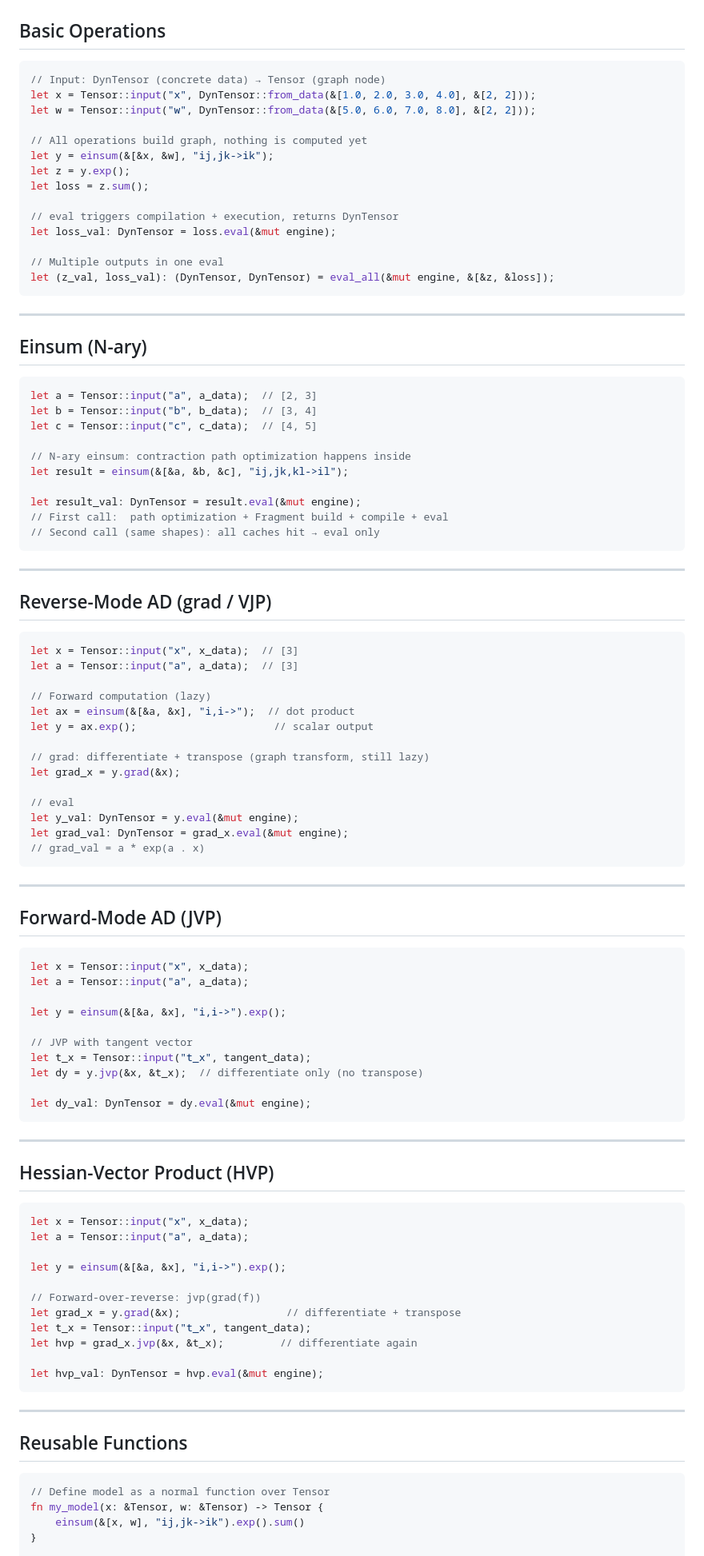
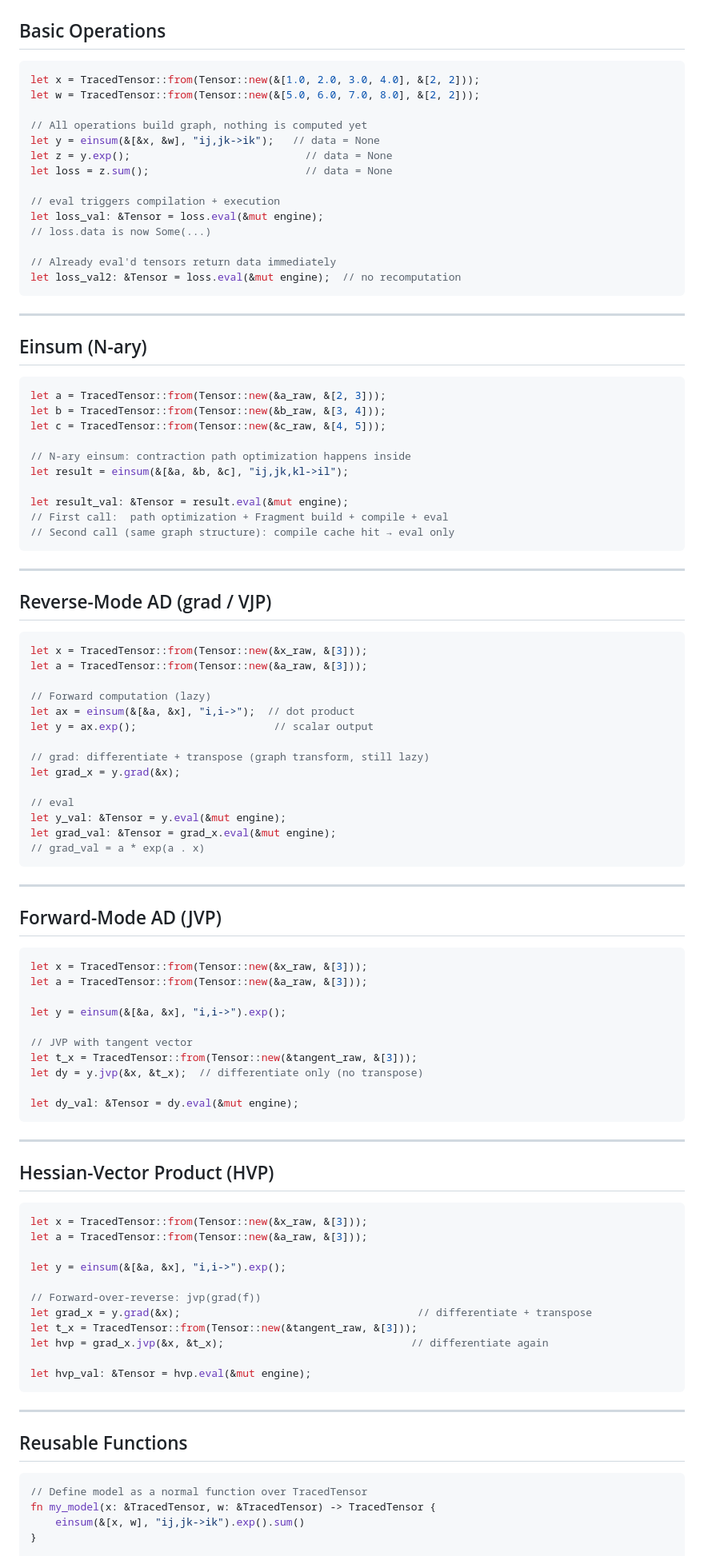
Before and after one commit to tensor4all/tensor4all-meta, a Markdown page: docs/design/v2-tensor-api-pseudocode.md, the part around one of its changes. Shown at 80% size. Drawn GitHub-style.

````diff
--- a/docs/design/v2-tensor-api-pseudocode.md
+++ b/docs/design/v2-tensor-api-pseudocode.md
@@ -32,20 +90,20 @@ let mut engine = Engine::new(CudaContext::new(device_id));
 ## Basic Operations
 
 ```rust
-// Input: DynTensor (concrete data) → Tensor (graph node)
-let x = Tensor::input("x", DynTensor::from_data(&[1.0, 2.0, 3.0, 4.0], &[2, 2]));
-let w = Tensor::input("w", DynTensor::from_data(&[5.0, 6.0, 7.0, 8.0], &[2, 2]));
+let x = TracedTensor::from(Tensor::new(&[1.0, 2.0, 3.0, 4.0], &[2, 2]));
+let w = TracedTensor::from(Tensor::new(&[5.0, 6.0, 7.0, 8.0], &[2, 2]));
 
 // All operations build graph, nothing is computed yet
-let y = einsum(&[&x, &w], "ij,jk->ik");
-let z = y.exp();
-let loss = z.sum();
+let y = einsum(&[&x, &w], "ij,jk->ik");   // data = None
+let z = y.exp();                            // data = None
+let loss = z.sum();                         // data = None
 
-// eval triggers compilation + execution, returns DynTensor
-let loss_val: DynTensor = loss.eval(&mut engine);
+// eval triggers compilation + execution
+let loss_val: &Tensor = loss.eval(&mut engine);
+// loss.data is now Some(...)
 
-// Multiple outputs in one eval
-let (z_val, loss_val): (DynTensor, DynTensor) = eval_all(&mut engine, &[&z, &loss]);
+// Already eval'd tensors return data immediately
+let loss_val2: &Tensor = loss.eval(&mut engine);  // no recomputation
 ```
 
 ---
@@ -53,16 +111,16 @@ let (z_val, loss_val): (DynTensor, DynTensor) = eval_all(&mut engine, &[&z, &los
 ## Einsum (N-ary)
 
 ```rust
-let a = Tensor::input("a", a_data);  // [2, 3]
-let b = Tensor::input("b", b_data);  // [3, 4]
-let c = Tensor::input("c", c_data);  // [4, 5]
+let a = TracedTensor::from(Tensor::new(&a_raw, &[2, 3]));
+let b = TracedTensor::from(Tensor::new(&b_raw, &[3, 4]));
+let c = TracedTensor::from(Tensor::new(&c_raw, &[4, 5]));
 
 // N-ary einsum: contraction path optimization happens inside
 let result = einsum(&[&a, &b, &c], "ij,jk,kl->il");
 
-let result_val: DynTensor = result.eval(&mut engine);
+let result_val: &Tensor = result.eval(&mut engine);
 // First call:  path optimization + Fragment build + compile + eval
-// Second call (same shapes): all caches hit → eval only
+// Second call (same graph structure): compile cache hit → eval only
 ```
 
 ---
@@ -70,8 +128,8 @@ let result_val: DynTensor = result.eval(&mut engine);
 ## Reverse-Mode AD (grad / VJP)
 
 ```rust
-let x = Tensor::input("x", x_data);  // [3]
-let a = Tensor::input("a", a_data);  // [3]
+let x = TracedTensor::from(Tensor::new(&x_raw, &[3]));
+let a = TracedTensor::from(Tensor::new(&a_raw, &[3]));
 
 // Forward computation (lazy)
 let ax = einsum(&[&a, &x], "i,i->");  // dot product
@@ -81,8 +139,8 @@ let y = ax.exp();                      // scalar output
 let grad_x = y.grad(&x);
 
 // eval
-let y_val: DynTensor = y.eval(&mut engine);
-let grad_val: DynTensor = grad_x.eval(&mut engine);
+let y_val: &Tensor = y.eval(&mut engine);
+let grad_val: &Tensor = grad_x.eval(&mut engine);
 // grad_val = a * exp(a . x)
 ```
 
@@ -91,16 +149,16 @@ let grad_val: DynTensor = grad_x.eval(&mut engine);
 ## Forward-Mode AD (JVP)
 
 ```rust
-let x = Tensor::input("x", x_data);
-let a = Tensor::input("a", a_data);
+let x = TracedTensor::from(Tensor::new(&x_raw, &[3]));
+let a = TracedTensor::from(Tensor::new(&a_raw, &[3]));
 
 let y = einsum(&[&a, &x], "i,i->").exp();
 
 // JVP with tangent vector
-let t_x = Tensor::input("t_x", tangent_data);
+let t_x = TracedTensor::from(Tensor::new(&tangent_raw, &[3]));
 let dy = y.jvp(&x, &t_x);  // differentiate only (no transpose)
 
-let dy_val: DynTensor = dy.eval(&mut engine);
+let dy_val: &Tensor = dy.eval(&mut engine);
 ```
 
 ---
@@ -108,17 +166,17 @@ let dy_val: DynTensor = dy.eval(&mut engine);
 ## Hessian-Vector Product (HVP)
 
 ```rust
-let x = Tensor::input("x", x_data);
-let a = Tensor::input("a", a_data);
+let x = TracedTensor::from(Tensor::new(&x_raw, &[3]));
+let a = TracedTensor::from(Tensor::new(&a_raw, &[3]));
 
 let y = einsum(&[&a, &x], "i,i->").exp();
 
 // Forward-over-reverse: jvp(grad(f))
-let grad_x = y.grad(&x);                 // differentiate + transpose
-let t_x = Tensor::input("t_x", tangent_data);
-let hvp = grad_x.jvp(&x, &t_x);         // differentiate again
+let grad_x = y.grad(&x);                                      // differentiate + transpose
+let t_x = TracedTensor::from(Tensor::new(&tangent_raw, &[3]));
+let hvp = grad_x.jvp(&x, &t_x);                              // differentiate again
 
-let hvp_val: DynTensor = hvp.eval(&mut engine);
+let hvp_val: &Tensor = hvp.eval(&mut engine);
 ```
 
 ---
@@ -126,8 +184,8 @@ let hvp_val: DynTensor = hvp.eval(&mut engine);
 ## Reusable Functions
 
 ```rust
-// Define model as a normal function over Tensor
-fn my_model(x: &Tensor, w: &Tensor) -> Tensor {
+// Define model as a normal function over TracedTensor
+fn my_model(x: &TracedTensor, w: &TracedTensor) -> TracedTensor {
     einsum(&[x, w], "ij,jk->ik").exp().sum()
 }
 
````
Also changed, not shown: other parts of docs/design/v2-tensor-api-pseudocode.md (+102 -32 lines), docs/design/v2-architecture-overview.md (+19 -15 lines).
